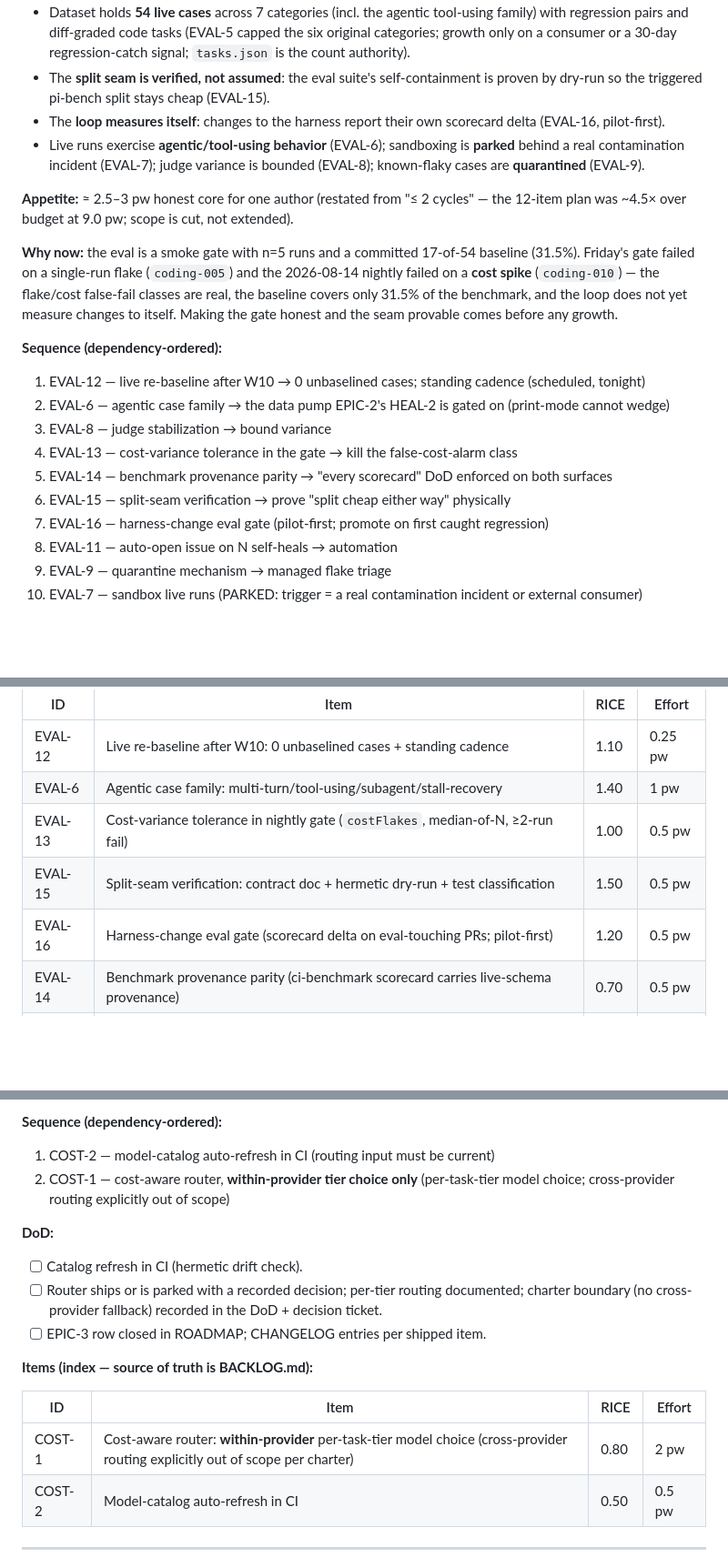
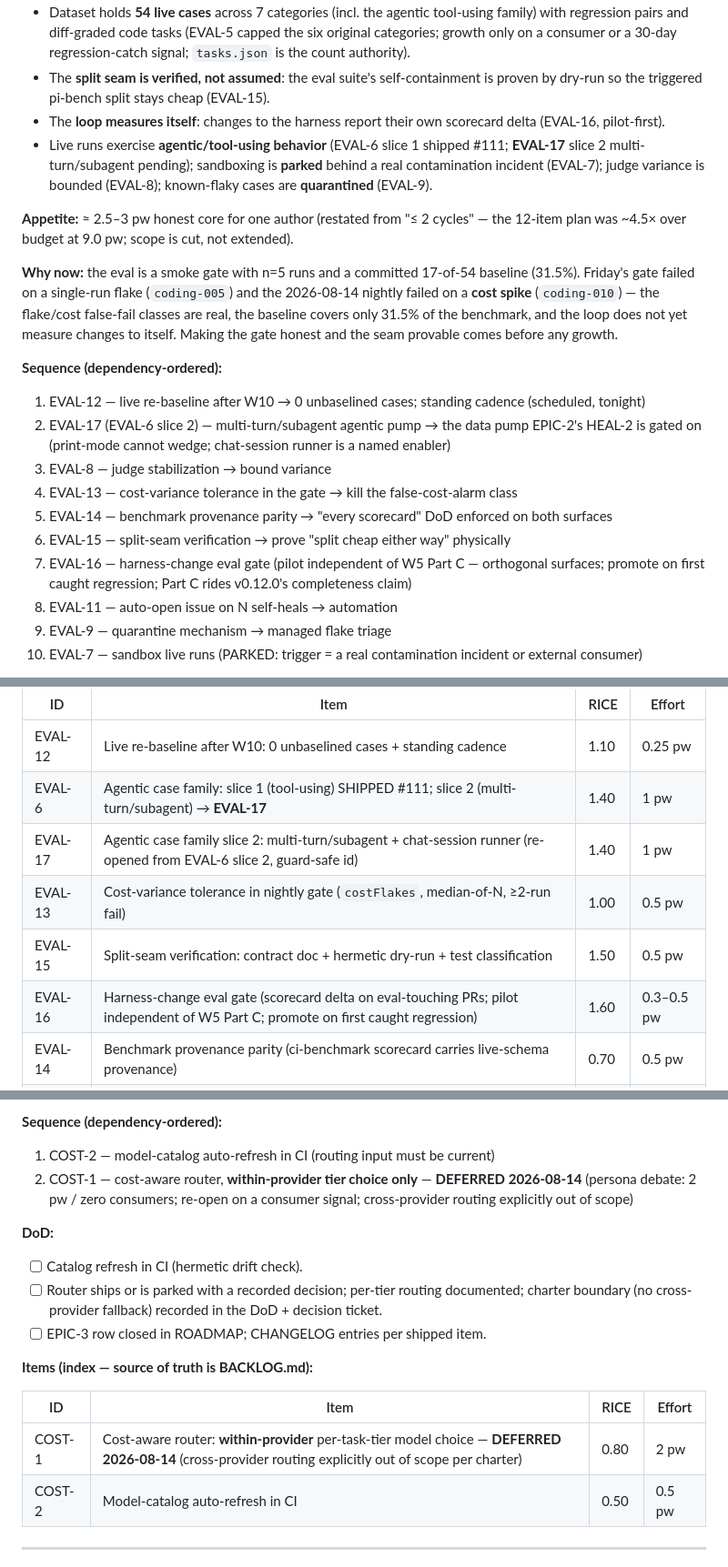
Before and after one commit to forrestbthomas/pi-harness, a Markdown page: EPICS.md, 3 parts joined by grey strips. Shown at 91% size. Rendered like a GitHub page; blank space fills up the shorter version.

```diff
--- a/EPICS.md
+++ b/EPICS.md
@@ -49,7 +49,7 @@ Rules:
 - Dataset holds **54 live cases** across 7 categories (incl. the agentic tool-using family) with regression pairs and diff-graded code tasks (EVAL-5 capped the six original categories; growth only on a consumer or a 30-day regression-catch signal; `tasks.json` is the count authority).
 - The **split seam is verified, not assumed**: the eval suite's self-containment is proven by dry-run so the triggered pi-bench split stays cheap (EVAL-15).
 - The **loop measures itself**: changes to the harness report their own scorecard delta (EVAL-16, pilot-first).
-- Live runs exercise **agentic/tool-using behavior** (EVAL-6); sandboxing is **parked** behind a real contamination incident (EVAL-7); judge variance is bounded (EVAL-8); known-flaky cases are **quarantined** (EVAL-9).
+- Live runs exercise **agentic/tool-using behavior** (EVAL-6 slice 1 shipped #111; **EVAL-17** slice 2 multi-turn/subagent pending); sandboxing is **parked** behind a real contamination incident (EVAL-7); judge variance is bounded (EVAL-8); known-flaky cases are **quarantined** (EVAL-9).
 
 **Appetite:** ≈ 2.5–3 pw honest core for one author (restated from "≤ 2 cycles" — the 12-item plan was ~4.5× over budget at 9.0 pw; scope is cut, not extended).
 
@@ -58,12 +58,12 @@ Rules:
 **Sequence (dependency-ordered):**
 
 1. EVAL-12 — live re-baseline after W10 → 0 unbaselined cases; standing cadence (scheduled, tonight)
-2. EVAL-6 — agentic case family → the data pump EPIC-2's HEAL-2 is gated on (print-mode cannot wedge)
+2. EVAL-17 (EVAL-6 slice 2) — multi-turn/subagent agentic pump → the data pump EPIC-2's HEAL-2 is gated on (print-mode cannot wedge; chat-session runner is a named enabler)
 3. EVAL-8 — judge stabilization → bound variance
 4. EVAL-13 — cost-variance tolerance in the gate → kill the false-cost-alarm class
 5. EVAL-14 — benchmark provenance parity → "every scorecard" DoD enforced on both surfaces
 6. EVAL-15 — split-seam verification → prove "split cheap either way" physically
-7. EVAL-16 — harness-change eval gate (pilot-first; promote on first caught regression)
+7. EVAL-16 — harness-change eval gate (pilot independent of W5 Part C — orthogonal surfaces; promote on first caught regression; Part C rides v0.12.0's completeness claim)
 8. EVAL-11 — auto-open issue on N self-heals → automation
 9. EVAL-9 — quarantine mechanism → managed flake triage
 10. EVAL-7 — sandbox live runs (PARKED: trigger = a real contamination incident or external consumer)
@@ -82,10 +82,11 @@ Rules:
 | ID | Item | RICE | Effort |
 |---|---|---|---|
 | EVAL-12 | Live re-baseline after W10: 0 unbaselined cases + standing cadence | 1.10 | 0.25 pw |
-| EVAL-6 | Agentic case family: multi-turn/tool-using/subagent/stall-recovery | 1.40 | 1 pw |
+| EVAL-6 | Agentic case family: slice 1 (tool-using) SHIPPED #111; slice 2 (multi-turn/subagent) → **EVAL-17** | 1.40 | 1 pw |
+| EVAL-17 | Agentic case family slice 2: multi-turn/subagent + chat-session runner (re-opened from EVAL-6 slice 2, guard-safe id) | 1.40 | 1 pw |
 | EVAL-13 | Cost-variance tolerance in nightly gate (`costFlakes`, median-of-N, ≥2-run fail) | 1.00 | 0.5 pw |
 | EVAL-15 | Split-seam verification: contract doc + hermetic dry-run + test classification | 1.50 | 0.5 pw |
-| EVAL-16 | Harness-change eval gate (scorecard delta on eval-touching PRs; pilot-first) | 1.20 | 0.5 pw |
+| EVAL-16 | Harness-change eval gate (scorecard delta on eval-touching PRs; pilot independent of W5 Part C; promote on first caught regression) | 1.60 | 0.3–0.5 pw |
 | EVAL-14 | Benchmark provenance parity (ci-benchmark scorecard carries live-schema provenance) | 0.70 | 0.5 pw |
 | EVAL-11 | Auto-open GitHub issue on N self-heals | 0.50 | 0.5 pw |
 | EVAL-8 | Judge-case stabilization (majority-of-3, more deterministic graders) | 0.50 | 0.5 pw |
@@ -153,7 +154,7 @@ Rules:
 **Sequence (dependency-ordered):**
 
 1. COST-2 — model-catalog auto-refresh in CI (routing input must be current)
-2. COST-1 — cost-aware router, **within-provider tier choice only** (per-task-tier model choice; cross-provider routing explicitly out of scope)
+2. COST-1 — cost-aware router, **within-provider tier choice only** — **DEFERRED 2026-08-14** (persona debate: 2 pw / zero consumers; re-open on a consumer signal; cross-provider routing explicitly out of scope)
 
 **DoD:**
 
@@ -165,7 +166,7 @@ Rules:
 
 | ID | Item | RICE | Effort |
 |---|---|---|---|
-| COST-1 | Cost-aware router: **within-provider** per-task-tier model choice (cross-provider routing explicitly out of scope per charter) | 0.80 | 2 pw |
+| COST-1 | Cost-aware router: **within-provider** per-task-tier model choice — **DEFERRED 2026-08-14** (cross-provider routing explicitly out of scope per charter) | 0.80 | 2 pw |
 | COST-2 | Model-catalog auto-refresh in CI | 0.50 | 0.5 pw |
 
 ---
```
Also changed, not shown: other parts of EPICS.md (+1 -0 lines), BACKLOG.md (+14 -9 lines), STATUS.md (+6 -5 lines).
